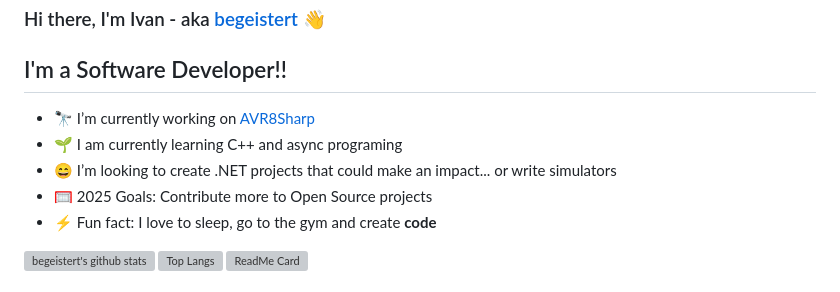
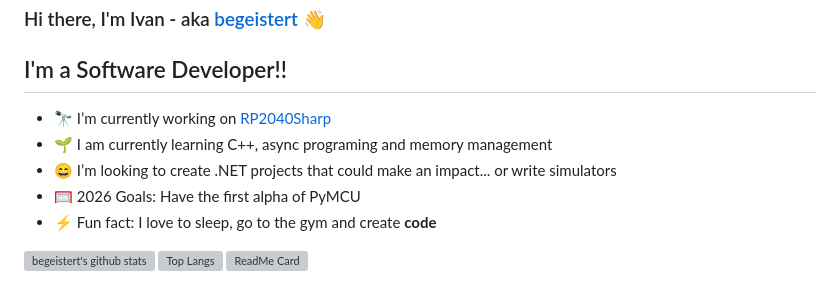
Before and after one commit to begeistert/begeistert, a Markdown page: README.md, the part around the change. Drawn GitHub-style; grey boxes are pictures that could not be loaded.

Commit message:
Revise project and learning information in README
Updated current projects and learning goals in README.

```diff
--- a/README.md
+++ b/README.md
@@ -18,10 +18,10 @@ Here are some ideas to get you started:
 ### Hi there, I'm Ivan - aka [begeistert](https://github.com/begeistert) 👋
 
 ## I'm a Software Developer!!
-- 🔭 I’m currently working on [AVR8Sharp](https://github.com/begeistert/AVR8Sharp)
-- 🌱 I am currently learning C++ and async programing
+- 🔭 I’m currently working on [RP2040Sharp](https://github.com/begeistert/RP2040Sharp)
+- 🌱 I am currently learning C++, async programing and memory management
 - 😄 I’m looking to create .NET projects that could make an impact... or write simulators
-- 🥅 2025 Goals: Contribute more to Open Source projects
+- 🥅 2026 Goals: Have the first alpha of PyMCU
 - ⚡ Fun fact: I love to sleep, go to the gym and create **code**
 
 [![begeistert's github stats](https://github-readme-stats.vercel.app/api?username=begeistert&count_private=true&show_icons=true&theme=radical)](https://github.com/begeistert/github-readme-stats)
```
